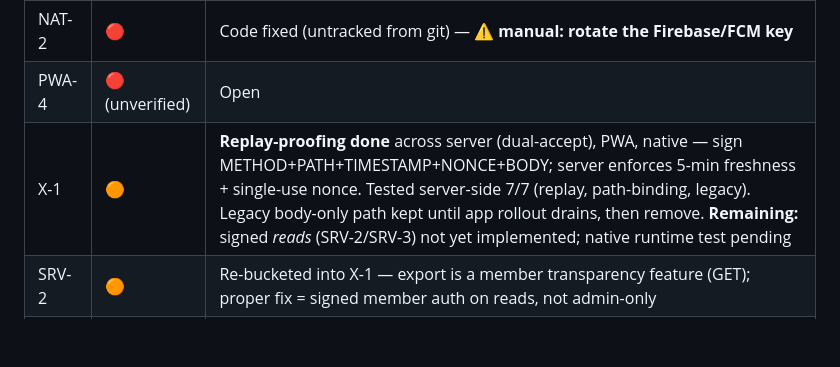
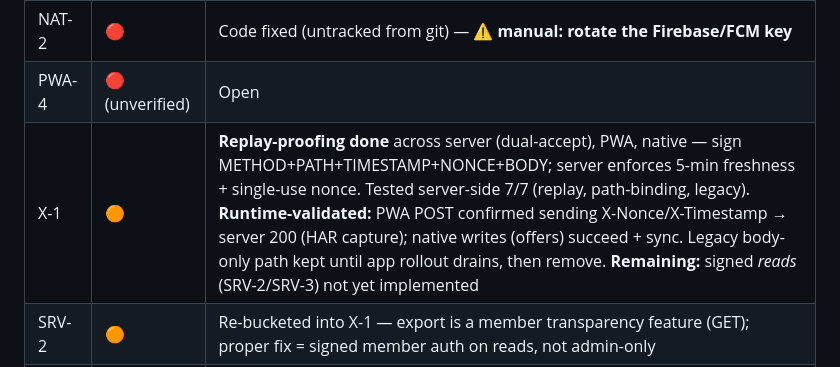
Before and after one commit to martyinspace/beanpool, a Markdown page: SECURITY-AUDIT.md, the part around the change. Drawn GitHub-style; blank space fills up the shorter version.

Commit message:
docs(security): X-1 runtime-validated (PWA HAR + native writes)
Co-Authored-By: Claude Opus 4.8 (1M context) <noreply@anthropic.com>

```diff
--- a/SECURITY-AUDIT.md
+++ b/SECURITY-AUDIT.md
@@ -238,7 +238,7 @@ _(update as we go)_
 | NAT-1 | 🔴 | Partial — honesty labels fixed (Phase 0); real E2E pending (Phase 3) |
 | NAT-2 | 🔴 | Code fixed (untracked from git) — ⚠️ **manual: rotate the Firebase/FCM key** |
 | PWA-4 | 🔴 (unverified) | Open |
-| X-1 | 🟠 | **Replay-proofing done** across server (dual-accept), PWA, native — sign METHOD+PATH+TIMESTAMP+NONCE+BODY; server enforces 5-min freshness + single-use nonce. Tested server-side 7/7 (replay, path-binding, legacy). Legacy body-only path kept until app rollout drains, then remove. **Remaining:** signed *reads* (SRV-2/SRV-3) not yet implemented; native runtime test pending |
+| X-1 | 🟠 | **Replay-proofing done** across server (dual-accept), PWA, native — sign METHOD+PATH+TIMESTAMP+NONCE+BODY; server enforces 5-min freshness + single-use nonce. Tested server-side 7/7 (replay, path-binding, legacy). **Runtime-validated:** PWA POST confirmed sending X-Nonce/X-Timestamp → server 200 (HAR capture); native writes (offers) succeed + sync. Legacy body-only path kept until app rollout drains, then remove. **Remaining:** signed *reads* (SRV-2/SRV-3) not yet implemented |
 | SRV-2 | 🟠 | Re-bucketed into X-1 — export is a member transparency feature (GET); proper fix = signed member auth on reads, not admin-only |
 | NAT-3 | 🟠 | ⚠️ **manual: rotate keystore password + migrate to EAS remote credentials** |
 | NAT-4 | 🟠 | Open |
```
